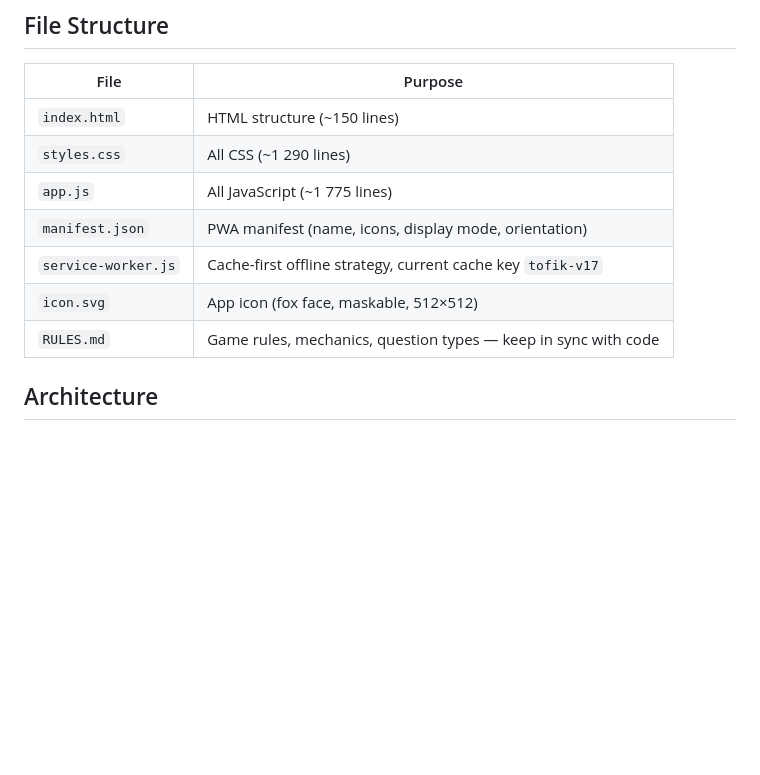
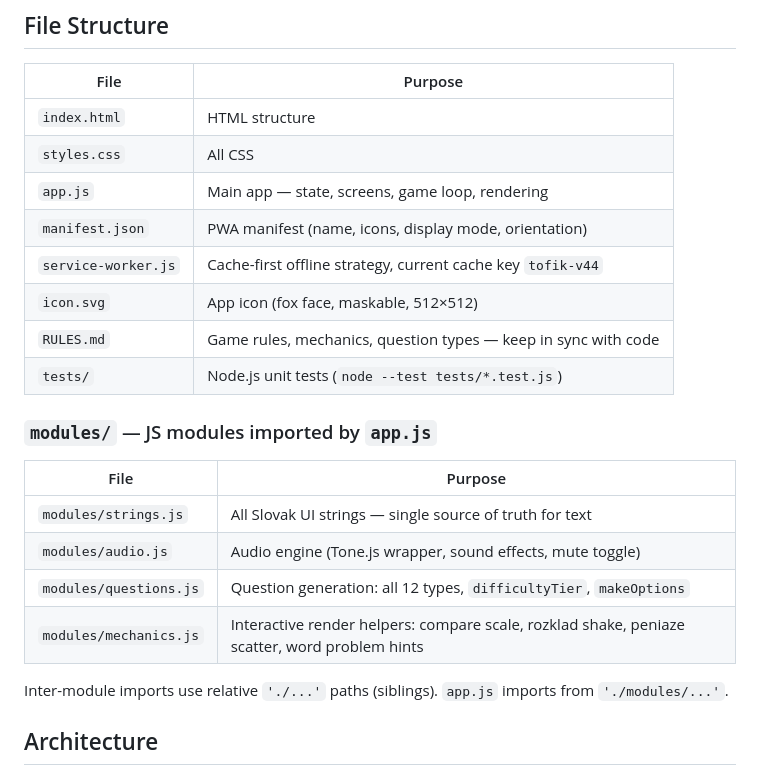
Before and after one commit to peterstefanek/tofik-math, a Markdown page: CLAUDE.md, the part around the change. Rendered like a GitHub page; blank space fills up the shorter version.

Commit message:
docs: update CLAUDE.md file structure for modules/ folder

```diff
--- a/CLAUDE.md
+++ b/CLAUDE.md
@@ -26,13 +26,25 @@ Then open `http://localhost:8000/index.html`.
 
 | File | Purpose |
 | --- | --- |
-| `index.html` | HTML structure (~150 lines) |
-| `styles.css` | All CSS (~1 290 lines) |
-| `app.js` | All JavaScript (~1 775 lines) |
+| `index.html` | HTML structure |
+| `styles.css` | All CSS |
+| `app.js` | Main app — state, screens, game loop, rendering |
 | `manifest.json` | PWA manifest (name, icons, display mode, orientation) |
-| `service-worker.js` | Cache-first offline strategy, current cache key `tofik-v17` |
+| `service-worker.js` | Cache-first offline strategy, current cache key `tofik-v44` |
 | `icon.svg` | App icon (fox face, maskable, 512×512) |
 | `RULES.md` | Game rules, mechanics, question types — keep in sync with code |
+| `tests/` | Node.js unit tests (`node --test tests/*.test.js`) |
+
+### `modules/` — JS modules imported by `app.js`
+
+| File | Purpose |
+| --- | --- |
+| `modules/strings.js` | All Slovak UI strings — single source of truth for text |
+| `modules/audio.js` | Audio engine (Tone.js wrapper, sound effects, mute toggle) |
+| `modules/questions.js` | Question generation: all 12 types, `difficultyTier`, `makeOptions` |
+| `modules/mechanics.js` | Interactive render helpers: compare scale, rozklad shake, peniaze scatter, word problem hints |
+
+Inter-module imports use relative `'./...'` paths (siblings). `app.js` imports from `'./modules/...'`.
 
 ## Architecture
 
```
